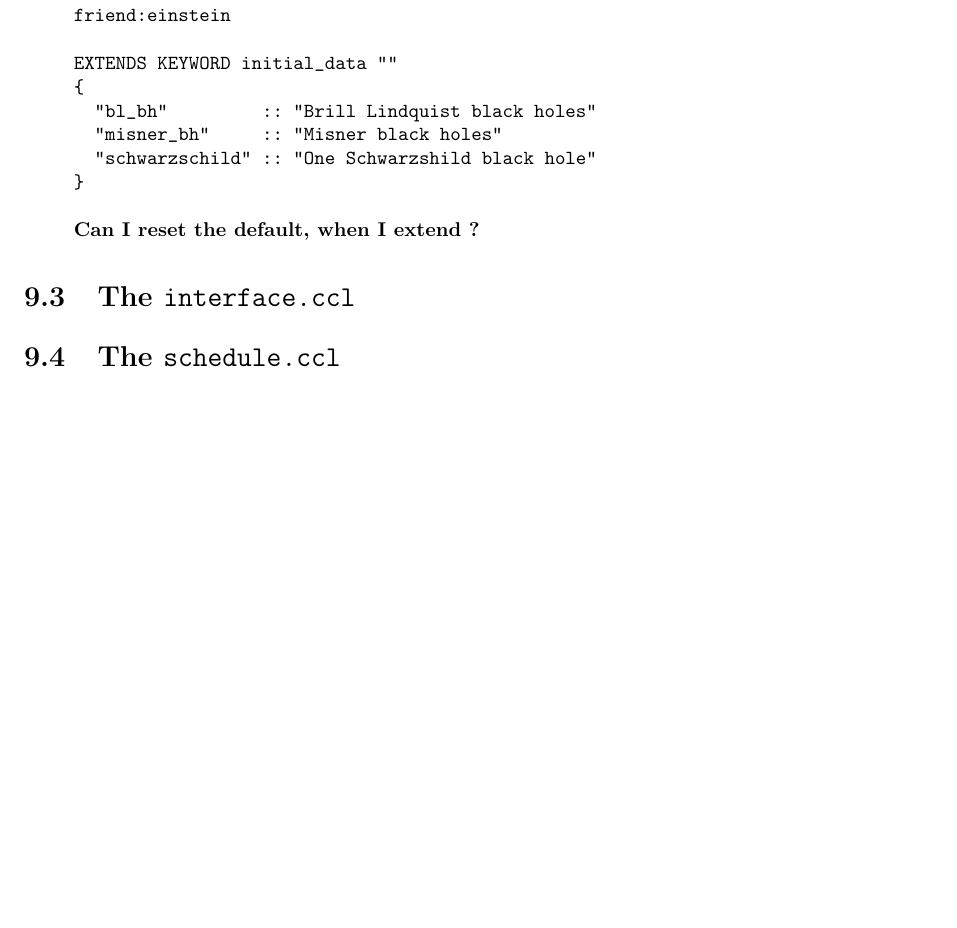
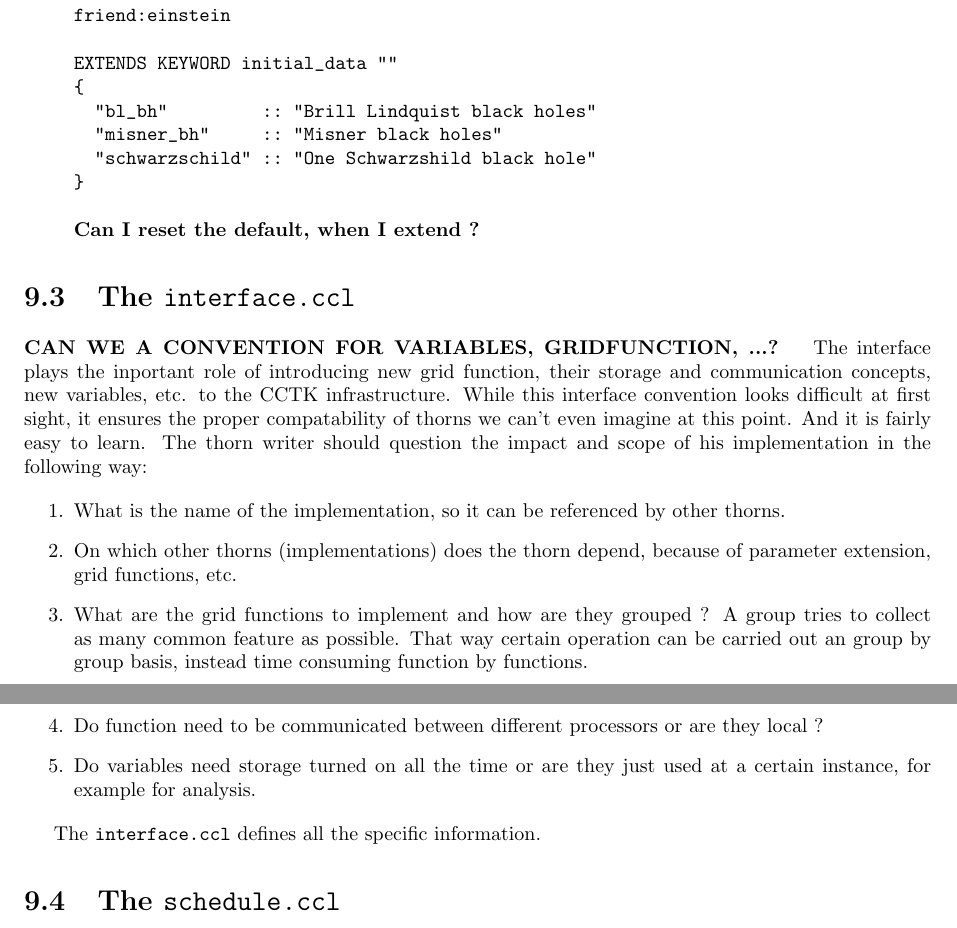
Before and after one commit to max-morris/Cactus, a LaTeX document (doc/UsersGuide/UsersGuide.tex, which reads doc/UsersGuide/ThornWriters.tex): part of page 19 of 37 before the commit and two parts of pages 19 and 20 of 38 after it, the two joined at a grey line, cut so that both start at the same text, the shorter picture padded with empty space. Compiled offline with pdfLaTeX.

Commit message:
started documentation on interface.ccl
git-svn-id: https://svn.cactuscode.org/flesh/trunk@403 17b73243-c579-4c4c-a9d2-2d5706c11dac

```diff
--- a/doc/UsersGuide/ThornWriters.tex
+++ b/doc/UsersGuide/ThornWriters.tex
@@ -191,9 +191,32 @@ EXTENDS KEYWORD initial_data ""
 {\bf Can I reset the default, when I extend ?}
 \end{itemize}
 
+\section{The {\tt interface.ccl}}
+{\bf CAN WE A CONVENTION FOR VARIABLES, GRIDFUNCTION, ...? }
+The interface plays the inportant role of introducing new grid
+function, their storage and communication concepts, new variables,
+etc. to the CCTK infrastructure. While this interface convention looks
+difficult at first sight, it ensures the proper compatability of
+thorns we can't even imagine at this point. And it is fairly easy to
+learn. The thorn writer should question the impact and scope of his
+implementation in the following way:
+\begin{enumerate}
+\item{What is the name of the implementation, so it can be referenced by other
+thorns.}
+\item{On which other thorns (implementations) does the thorn depend,
+because of parameter extension, grid functions, etc.}
+\item{What are the grid functions to implement and how are they grouped ? A
+group tries to collect as many common feature as possible. That way
+certain operation can be carried out an group by group basis, instead
+time consuming function by functions}.
+\item{Do function need to be communicated between different processors
+or are they local ?}
+\item{Do variables need storage turned on all the time or are they
+just used at a certain instance, for example for analysis.}
+\end{enumerate}
 
+The {\tt interface.ccl} defines all the specific information.
 
-\section{The {\tt interface.ccl}}
 \section{The {\tt schedule.ccl}}
 
       a) Creating a thorn (gmake new thorn)
```
